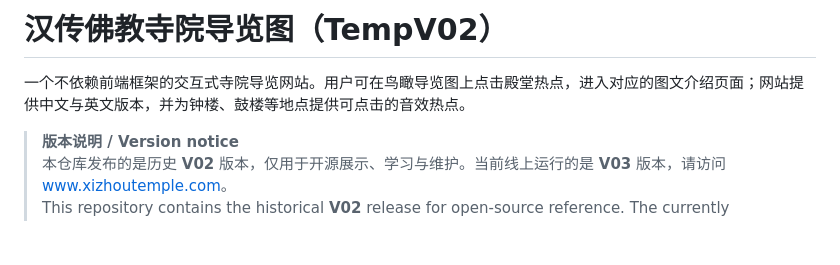
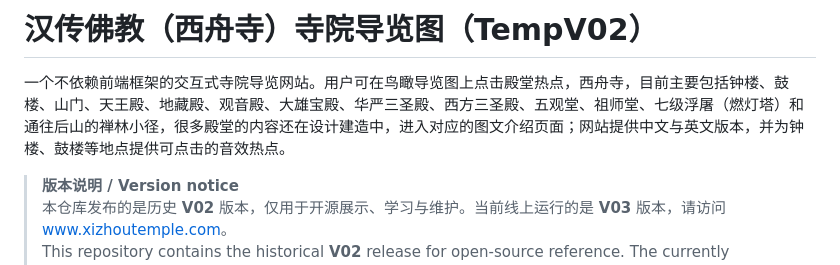
Before and after one commit to GarrySkandar/xizhoutemple-v02, a Markdown page: README.md, the part around the change. Drawn GitHub-style; blank space fills up the shorter version.

```diff
--- a/README.md
+++ b/README.md
@@ -1,6 +1,6 @@
-# 汉传佛教寺院导览图（TempV02）
+# 汉传佛教（西舟寺）寺院导览图（TempV02）
 
-一个不依赖前端框架的交互式寺院导览网站。用户可在鸟瞰导览图上点击殿堂热点，进入对应的图文介绍页面；网站提供中文与英文版本，并为钟楼、鼓楼等地点提供可点击的音效热点。
+一个不依赖前端框架的交互式寺院导览网站。用户可在鸟瞰导览图上点击殿堂热点，西舟寺，目前主要包括钟楼、鼓楼、山门、天王殿、地藏殿、观音殿、大雄宝殿、华严三圣殿、西方三圣殿、五观堂、祖师堂、七级浮屠（燃灯塔）和通往后山的禅林小径，很多殿堂的内容还在设计建造中，进入对应的图文介绍页面；网站提供中文与英文版本，并为钟楼、鼓楼等地点提供可点击的音效热点。
 
 > **版本说明 / Version notice**
 > 本仓库发布的是历史 **V02** 版本，仅用于开源展示、学习与维护。当前线上运行的是 **V03** 版本，请访问 [www.xizhoutemple.com](https://www.xizhoutemple.com)。
```
